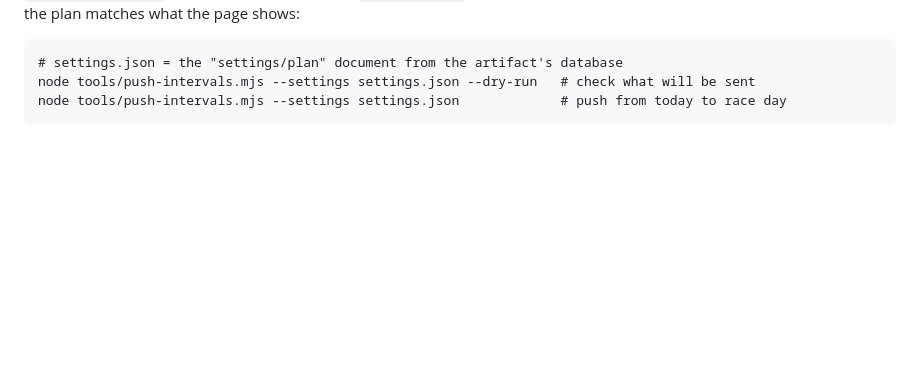
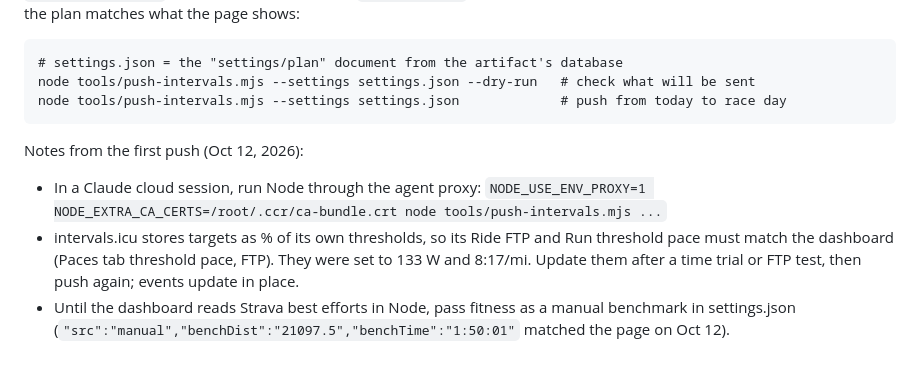
Before and after one commit to drewstrand/Drew-Build-Training-v1, a Markdown page: README.md, the part around the change. Rendered like a GitHub page; blank space fills up the shorter version.

Commit message:
Document the first intervals.icu push
Co-Authored-By: Claude Opus 5.5 <noreply@anthropic.com>
Claude-Session: https://claude.ai/code/session_017k41t3N96hwdPwJgvjAQq5

````diff
--- a/README.md
+++ b/README.md
@@ -49,3 +49,12 @@ or as an `INTERVALS_API_KEY` environment variable with `intervals.icu` in Allowe
 node tools/push-intervals.mjs --settings settings.json --dry-run   # check what will be sent
 node tools/push-intervals.mjs --settings settings.json             # push from today to race day
 ```
+
+Notes from the first push (Oct 12, 2026):
+- In a Claude cloud session, run Node through the agent proxy:
+  `NODE_USE_ENV_PROXY=1 NODE_EXTRA_CA_CERTS=/root/.ccr/ca-bundle.crt node tools/push-intervals.mjs ...`
+- intervals.icu stores targets as % of its own thresholds, so its Ride FTP and Run threshold pace must match the
+  dashboard (Paces tab threshold pace, FTP). They were set to 133 W and 8:17/mi. Update them after a time trial or
+  FTP test, then push again; events update in place.
+- Until the dashboard reads Strava best efforts in Node, pass fitness as a manual benchmark in settings.json
+  (`"src":"manual","benchDist":"21097.5","benchTime":"1:50:01"` matched the page on Oct 12).
````
